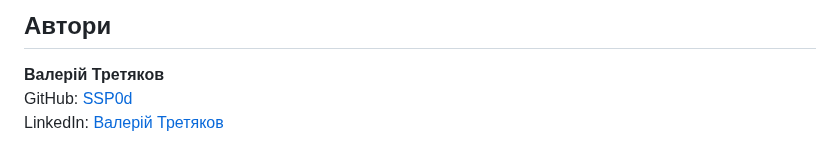
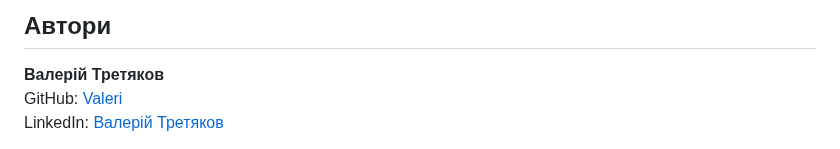
Before and after one commit to valeri7122/Project_Data_Science_team2, a Markdown page: README.md, the part around the change. Drawn GitHub-style.

```diff
--- a/README.md
+++ b/README.md
@@ -99,7 +99,7 @@ docker run -p 5000:5000 cifar-10-cnn
 ## Автори
 
 **Валерій Третяков**
-GitHub: [SSP0d](https://github.com/valeri7122)
+GitHub: [Valeri](https://github.com/valeri7122)
 LinkedIn: [Валерій Третяков](https://www.linkedin.com/in/валерій-третяков-512a9a275/)
 
 **Сергій Підкопай**
```
